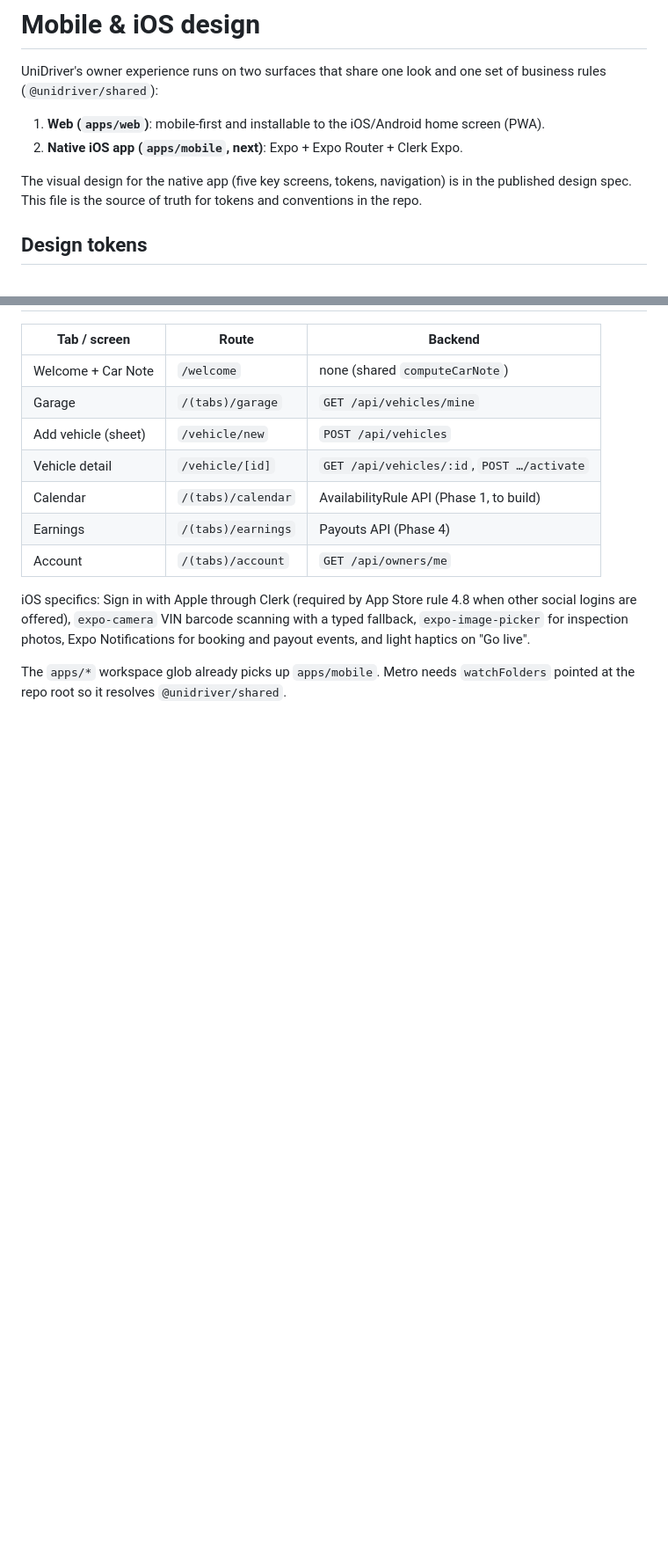
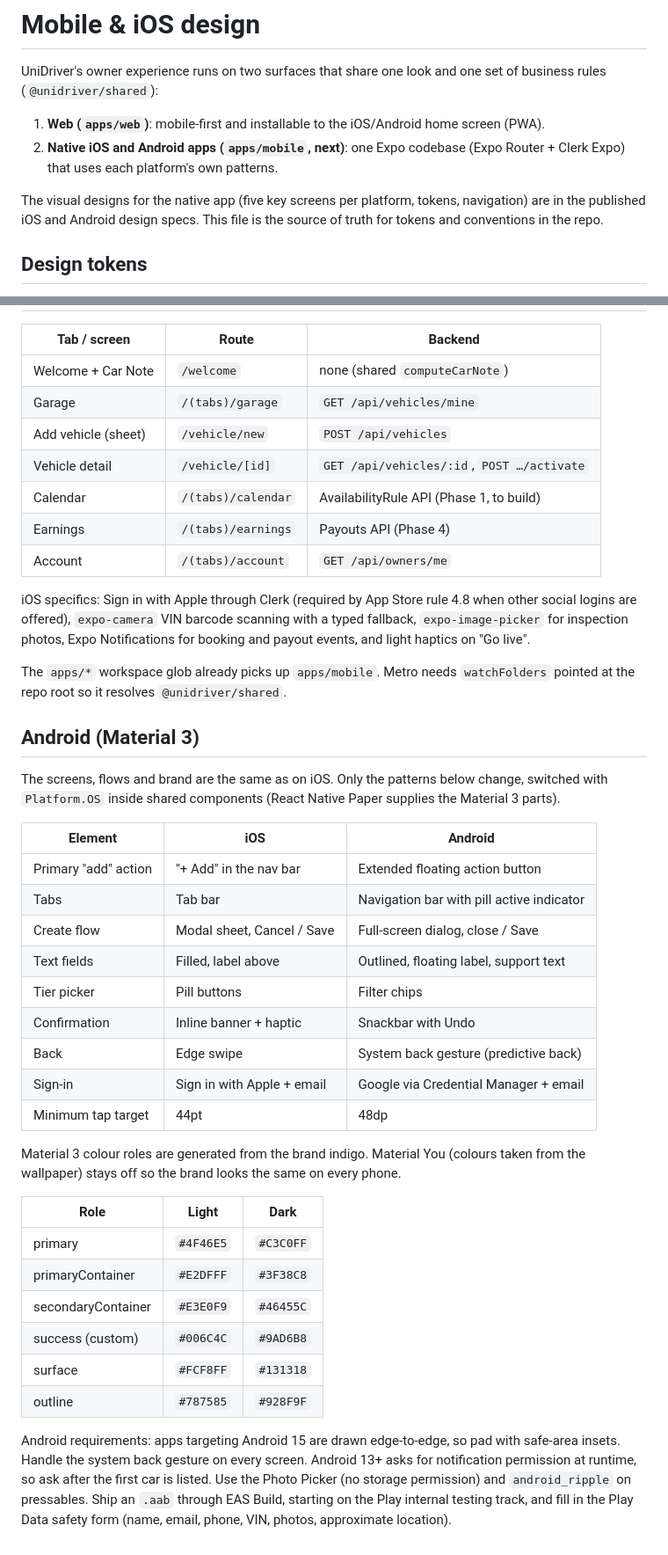
Before and after one commit to uniwalletdev/unidriver, a Markdown page: docs/MOBILE_DESIGN.md, 2 parts joined by grey strips. Shown at 88% size. Rendered like a GitHub page; blank space fills up the shorter version.

Commit message:
docs: add Android (Material 3) design to the mobile design guide
Co-Authored-By: Claude Opus 5.5 <noreply@anthropic.com>
Claude-Session: https://claude.ai/code/session_01EWeCLSGoE3i7D7iNgDJr8S

```diff
--- a/docs/MOBILE_DESIGN.md
+++ b/docs/MOBILE_DESIGN.md
@@ -4,10 +4,11 @@ UniDriver's owner experience runs on two surfaces that share one look and one se
 rules (`@unidriver/shared`):
 
 1. **Web (`apps/web`)**: mobile-first and installable to the iOS/Android home screen (PWA).
-2. **Native iOS app (`apps/mobile`, next)**: Expo + Expo Router + Clerk Expo.
+2. **Native iOS and Android apps (`apps/mobile`, next)**: one Expo codebase (Expo Router +
+   Clerk Expo) that uses each platform's own patterns.
 
-The visual design for the native app (five key screens, tokens, navigation) is in the published
-design spec. This file is the source of truth for tokens and conventions in the repo.
+The visual designs for the native app (five key screens per platform, tokens, navigation) are in
+the published iOS and Android design specs. This file is the source of truth for tokens and conventions in the repo.
 
 ## Design tokens
 
@@ -62,3 +63,39 @@ for inspection photos, Expo Notifications for booking and payout events, and lig
 
 The `apps/*` workspace glob already picks up `apps/mobile`. Metro needs `watchFolders` pointed at
 the repo root so it resolves `@unidriver/shared`.
+
+## Android (Material 3)
+
+The screens, flows and brand are the same as on iOS. Only the patterns below change, switched with
+`Platform.OS` inside shared components (React Native Paper supplies the Material 3 parts).
+
+| Element              | iOS                        | Android                                   |
+| -------------------- | -------------------------- | ----------------------------------------- |
+| Primary "add" action | "+ Add" in the nav bar     | Extended floating action button           |
+| Tabs                 | Tab bar                    | Navigation bar with pill active indicator |
+| Create flow          | Modal sheet, Cancel / Save | Full-screen dialog, close / Save          |
+| Text fields          | Filled, label above        | Outlined, floating label, support text    |
+| Tier picker          | Pill buttons               | Filter chips                              |
+| Confirmation         | Inline banner + haptic     | Snackbar with Undo                        |
+| Back                 | Edge swipe                 | System back gesture (predictive back)     |
+| Sign-in              | Sign in with Apple + email | Google via Credential Manager + email     |
+| Minimum tap target   | 44pt                       | 48dp                                      |
+
+Material 3 colour roles are generated from the brand indigo. Material You (colours taken from the
+wallpaper) stays off so the brand looks the same on every phone.
+
+| Role               | Light     | Dark      |
+| ------------------ | --------- | --------- |
+| primary            | `#4F46E5` | `#C3C0FF` |
+| primaryContainer   | `#E2DFFF` | `#3F38C8` |
+| secondaryContainer | `#E3E0F9` | `#46455C` |
+| success (custom)   | `#006C4C` | `#9AD6B8` |
+| surface            | `#FCF8FF` | `#131318` |
+| outline            | `#787585` | `#928F9F` |
+
+Android requirements: apps targeting Android 15 are drawn edge-to-edge, so pad with safe-area
+insets. Handle the system back gesture on every screen. Android 13+ asks for notification
+permission at runtime, so ask after the first car is listed. Use the Photo Picker (no storage
+permission) and `android_ripple` on pressables. Ship an `.aab` through EAS Build, starting on the
+Play internal testing track, and fill in the Play Data safety form (name, email, phone, VIN,
+photos, approximate location).
```
